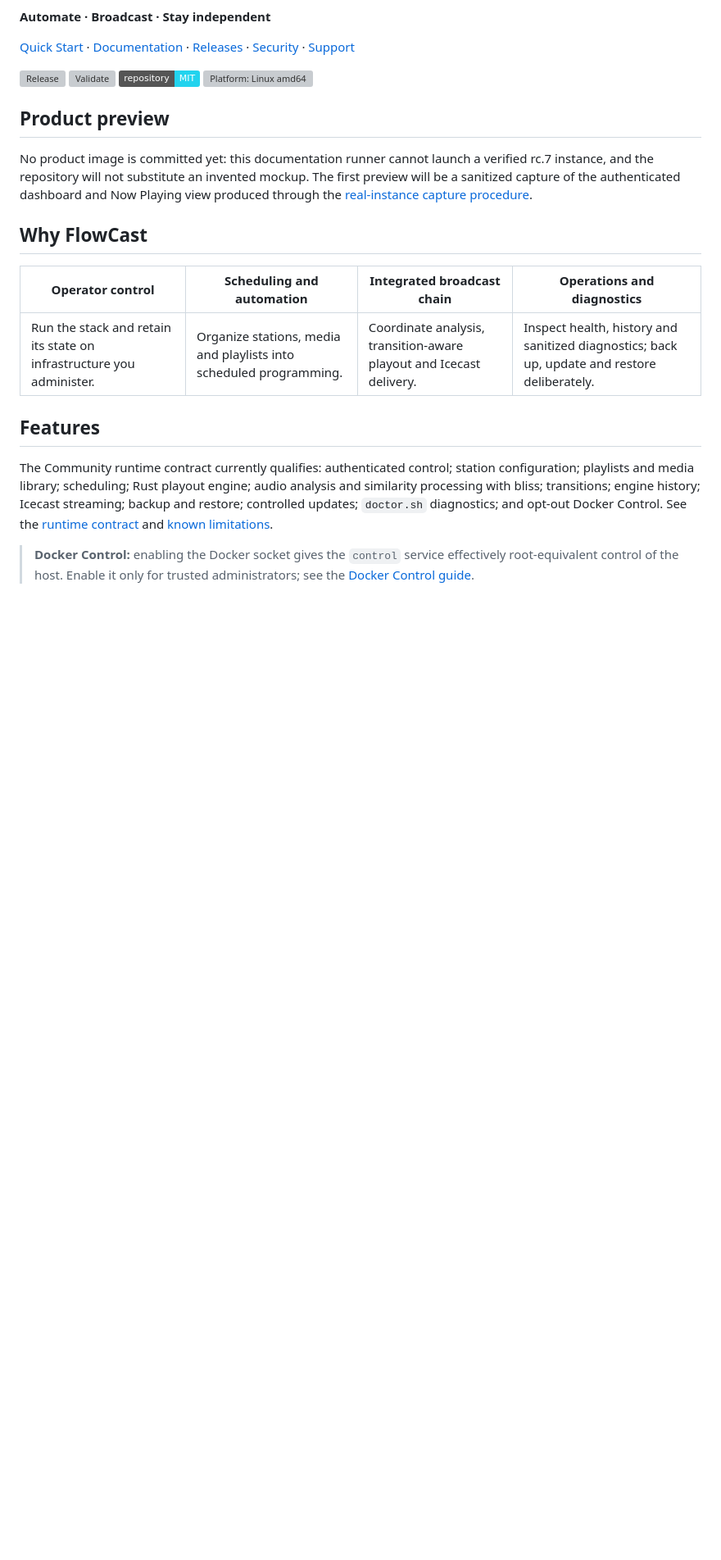
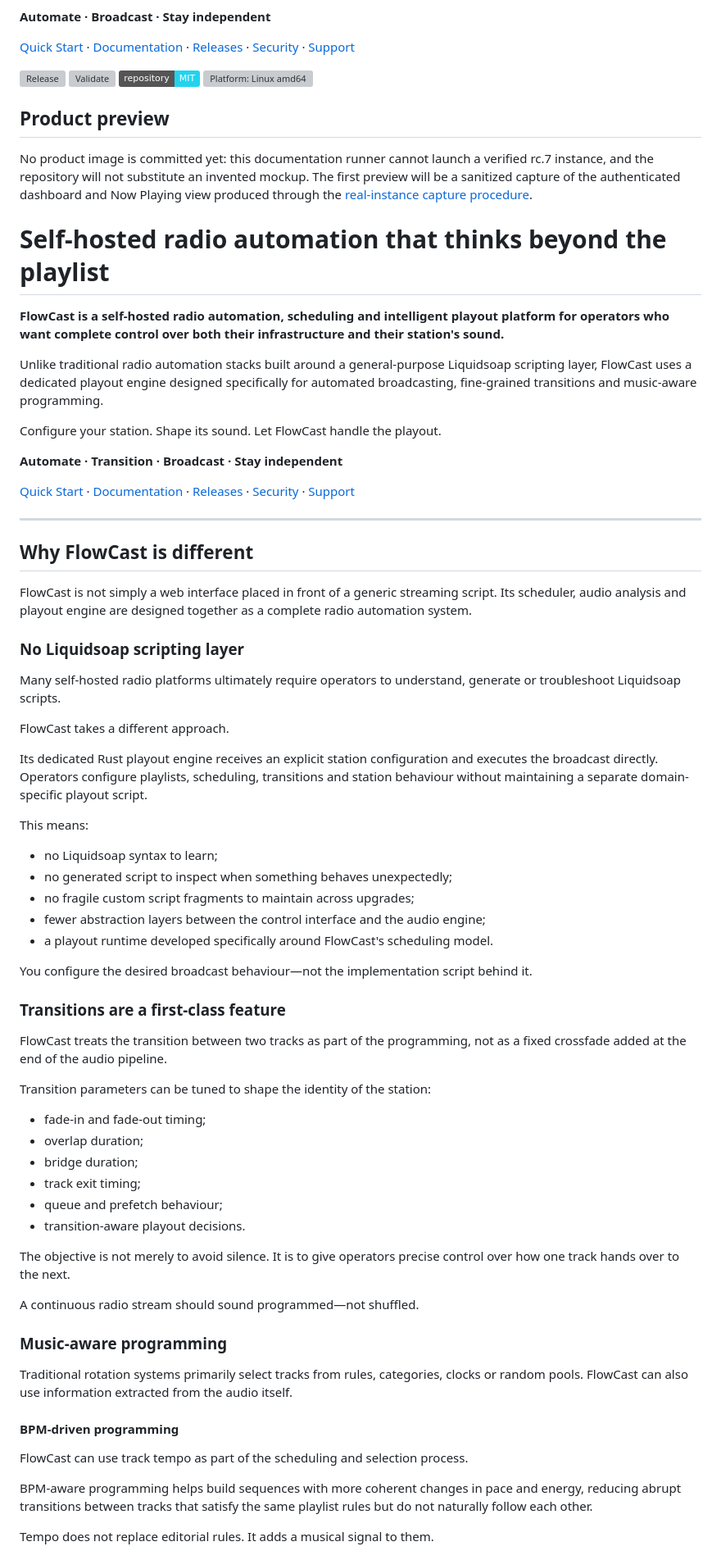
Before and after one commit to chourmovs/FlowCast-Community, a Markdown page: README.md, the part around one of its changes. Shown at 82% size. Drawn GitHub-style; badges without logos; blank space fills up the shorter version; grey boxes are pictures that could not be loaded.

```diff
--- a/README.md
+++ b/README.md
@@ -12,14 +12,68 @@
 
 No product image is committed yet: this documentation runner cannot launch a verified rc.7 instance, and the repository will not substitute an invented mockup. The first preview will be a sanitized capture of the authenticated dashboard and Now Playing view produced through the [real-instance capture procedure](docs/assets/screenshots/README.md).
 
-## Why FlowCast
+# Self-hosted radio automation that thinks beyond the playlist
 
-| Operator control | Scheduling and automation | Integrated broadcast chain | Operations and diagnostics |
-| --- | --- | --- | --- |
-| Run the stack and retain its state on infrastructure you administer. | Organize stations, media and playlists into scheduled programming. | Coordinate analysis, transition-aware playout and Icecast delivery. | Inspect health, history and sanitized diagnostics; back up, update and restore deliberately. |
+**FlowCast is a self-hosted radio automation, scheduling and intelligent playout platform for operators who want complete control over both their infrastructure and their station's sound.**
 
-## Features
+Unlike traditional radio automation stacks built around a general-purpose Liquidsoap scripting layer, FlowCast uses a dedicated playout engine designed specifically for automated broadcasting, fine-grained transitions and music-aware programming.
 
-The Community runtime contract currently qualifies: authenticated control; station configuration; playlists and media library; scheduling; Rust playout engine; audio analysis and similarity processing with bliss; transitions; engine history; Icecast streaming; backup and restore; controlled updates; `doctor.sh` diagnostics; and opt-out Docker Control. See the [runtime contract](docs/community/runtime-contract.md) and [known limitations](docs/community/known-limitations.md).
+Configure your station. Shape its sound. Let FlowCast handle the playout.
 
-> **Docker Control:** enabling the Docker socket gives the `control` service effectively root-equivalent control of the host. Enable it only for trusted administrators; see the [Docker Control guide](docs/how-to/docker-control.md).
+**Automate · Transition · Broadcast · Stay independent**
+
+[Quick Start](#installation) · [Documentation](docs/README.md) · [Releases](https://github.com/chourmovs/FlowCast-Community/releases) · [Security](SECURITY.md) · [Support](SUPPORT.md)
+
+---
+
+## Why FlowCast is different
+
+FlowCast is not simply a web interface placed in front of a generic streaming script. Its scheduler, audio analysis and playout engine are designed together as a complete radio automation system.
+
+### No Liquidsoap scripting layer
+
+Many self-hosted radio platforms ultimately require operators to understand, generate or troubleshoot Liquidsoap scripts.
+
+FlowCast takes a different approach.
+
+Its dedicated Rust playout engine receives an explicit station configuration and executes the broadcast directly. Operators configure playlists, scheduling, transitions and station behaviour without maintaining a separate domain-specific playout script.
+
+This means:
+
+* no Liquidsoap syntax to learn;
+* no generated script to inspect when something behaves unexpectedly;
+* no fragile custom script fragments to maintain across upgrades;
+* fewer abstraction layers between the control interface and the audio engine;
+* a playout runtime developed specifically around FlowCast's scheduling model.
+
+You configure the desired broadcast behaviour—not the implementation script behind it.
+
+### Transitions are a first-class feature
+
+FlowCast treats the transition between two tracks as part of the programming, not as a fixed crossfade added at the end of the audio pipeline.
+
+Transition parameters can be tuned to shape the identity of the station:
+
+* fade-in and fade-out timing;
+* overlap duration;
+* bridge duration;
+* track exit timing;
+* queue and prefetch behaviour;
+* transition-aware playout decisions.
+
+The objective is not merely to avoid silence. It is to give operators precise control over how one track hands over to the next.
+
+A continuous radio stream should sound programmed—not shuffled.
+
+### Music-aware programming
+
+Traditional rotation systems primarily select tracks from rules, categories, clocks or random pools. FlowCast can also use information extracted from the audio itself.
+
+#### BPM-driven programming
+
+FlowCast can use track tempo as part of the scheduling and selection process.
+
+BPM-aware programming helps build sequences with more coherent changes in pace and energy, reducing abrupt transitions between tracks that satisfy the same playlist rules but do not naturally follow each other.
+
+Tempo does not replace editorial rules. It adds a musical signal to them.
+
```
Also changed, not shown: other parts of README.md (+69 -0 lines).
